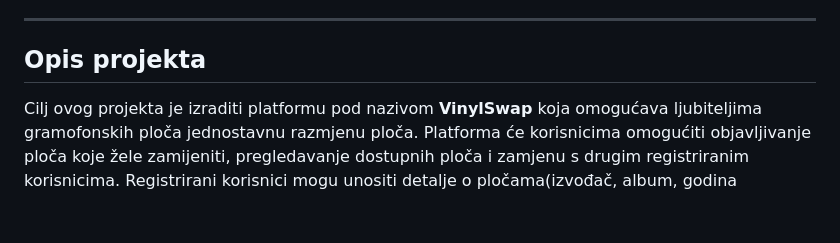
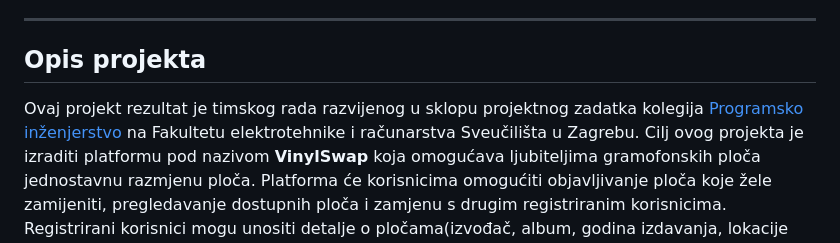
Before and after one commit to hplancic/SwitchPoint, a Markdown page: README.md, the part around the change. Drawn GitHub-style; blank space fills up the shorter version.

Commit message:
promjena u README.md: dodana poveznica na stranicu predmeta

```diff
--- a/README.md
+++ b/README.md
@@ -5,6 +5,7 @@
 ***
 ## Opis projekta
 
+Ovaj projekt rezultat je timskog rada razvijenog u sklopu projektnog zadatka kolegija [Programsko inženjerstvo](https://www.fer.unizg.hr/predmet/proinz) na Fakultetu elektrotehnike i računarstva Sveučilišta u Zagrebu.
 Cilj ovog projekta je izraditi platformu pod nazivom **VinylSwap** koja omogućava ljubiteljima gramofonskih ploča jednostavnu razmjenu ploča.
 Platforma će korisnicima omogućiti objavljivanje ploča koje žele zamijeniti, pregledavanje dostupnih ploča i zamjenu s drugim registriranim korisnicima.
 Registrirani korisnici mogu unositi detalje o pločama(izvođač, album, godina izdavanja, lokacije korištenjem OpenStreetMap usluge)
```
